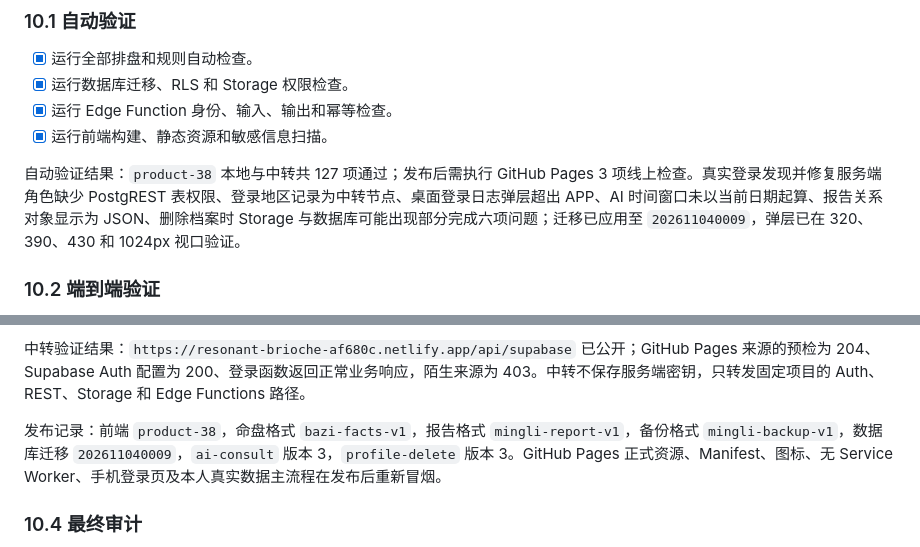
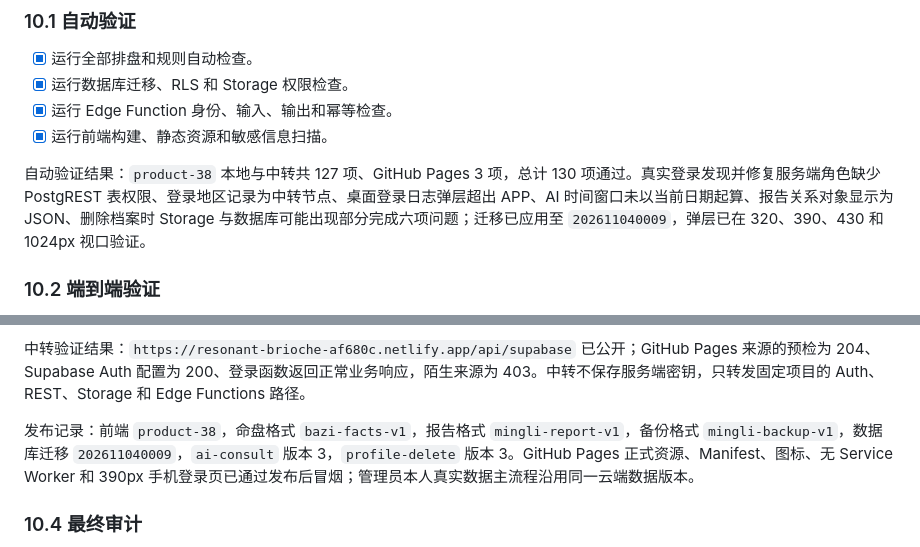
Before and after one commit to 6FLong/mingli, a Markdown page: DEVELOPMENT_PLAN.md, 2 parts joined by grey strips. Drawn GitHub-style.

```diff
--- a/DEVELOPMENT_PLAN.md
+++ b/DEVELOPMENT_PLAN.md
@@ -350,7 +350,7 @@
 - [x] 运行 Edge Function 身份、输入、输出和幂等检查。
 - [x] 运行前端构建、静态资源和敏感信息扫描。
 
-自动验证结果：`product-38` 本地与中转共 127 项通过；发布后需执行 GitHub Pages 3 项线上检查。真实登录发现并修复服务端角色缺少 PostgREST 表权限、登录地区记录为中转节点、桌面登录日志弹层超出 APP、AI 时间窗口未以当前日期起算、报告关系对象显示为 JSON、删除档案时 Storage 与数据库可能出现部分完成六项问题；迁移已应用至 `202611040009`，弹层已在 320、390、430 和 1024px 视口验证。
+自动验证结果：`product-38` 本地与中转共 127 项、GitHub Pages 3 项，总计 130 项通过。真实登录发现并修复服务端角色缺少 PostgREST 表权限、登录地区记录为中转节点、桌面登录日志弹层超出 APP、AI 时间窗口未以当前日期起算、报告关系对象显示为 JSON、删除档案时 Storage 与数据库可能出现部分完成六项问题；迁移已应用至 `202611040009`，弹层已在 320、390、430 和 1024px 视口验证。
 
 ### 10.2 端到端验证
 
@@ -372,7 +372,7 @@
 
 中转验证结果：`https://resonant-brioche-af680c.netlify.app/api/supabase` 已公开；GitHub Pages 来源的预检为 204、Supabase Auth 配置为 200、登录函数返回正常业务响应，陌生来源为 403。中转不保存服务端密钥，只转发固定项目的 Auth、REST、Storage 和 Edge Functions 路径。
 
-发布记录：前端 `product-38`，命盘格式 `bazi-facts-v1`，报告格式 `mingli-report-v1`，备份格式 `mingli-backup-v1`，数据库迁移 `202611040009`，`ai-consult` 版本 3，`profile-delete` 版本 3。GitHub Pages 正式资源、Manifest、图标、无 Service Worker、手机登录页及本人真实数据主流程在发布后重新冒烟。
+发布记录：前端 `product-38`，命盘格式 `bazi-facts-v1`，报告格式 `mingli-report-v1`，备份格式 `mingli-backup-v1`，数据库迁移 `202611040009`，`ai-consult` 版本 3，`profile-delete` 版本 3。GitHub Pages 正式资源、Manifest、图标、无 Service Worker 和 390px 手机登录页已通过发布后冒烟；管理员本人真实数据主流程沿用同一云端数据版本。
 
 ### 10.4 最终审计
 
```
Also changed, not shown: ACCEPTANCE_REPORT.md (+3 -3 lines).
